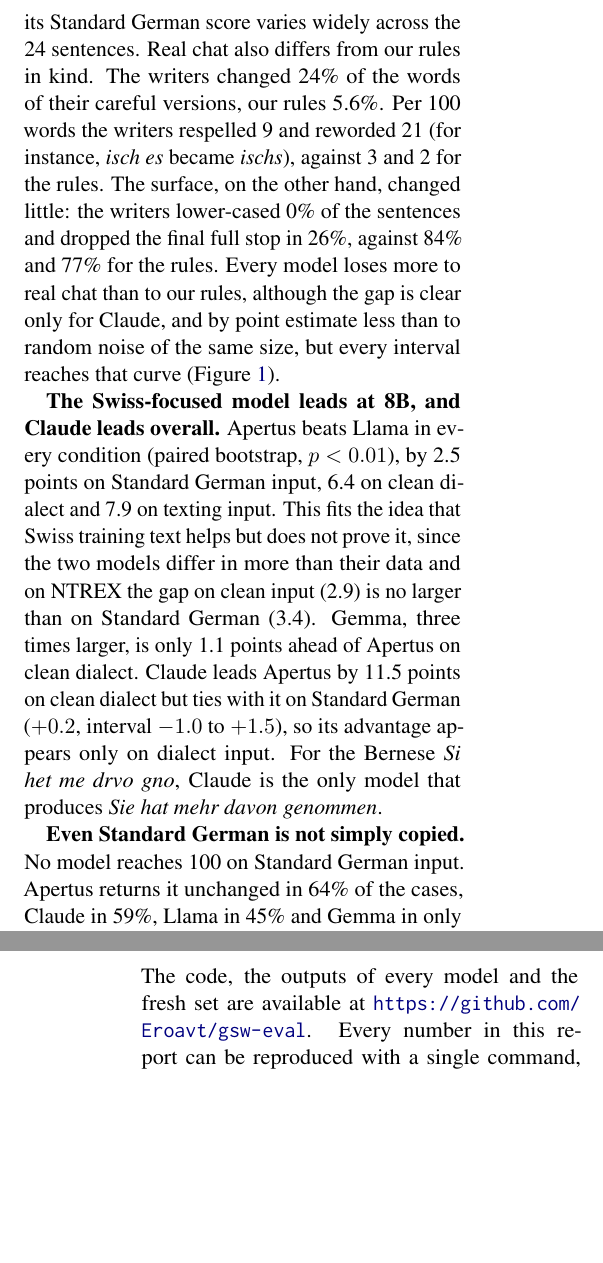
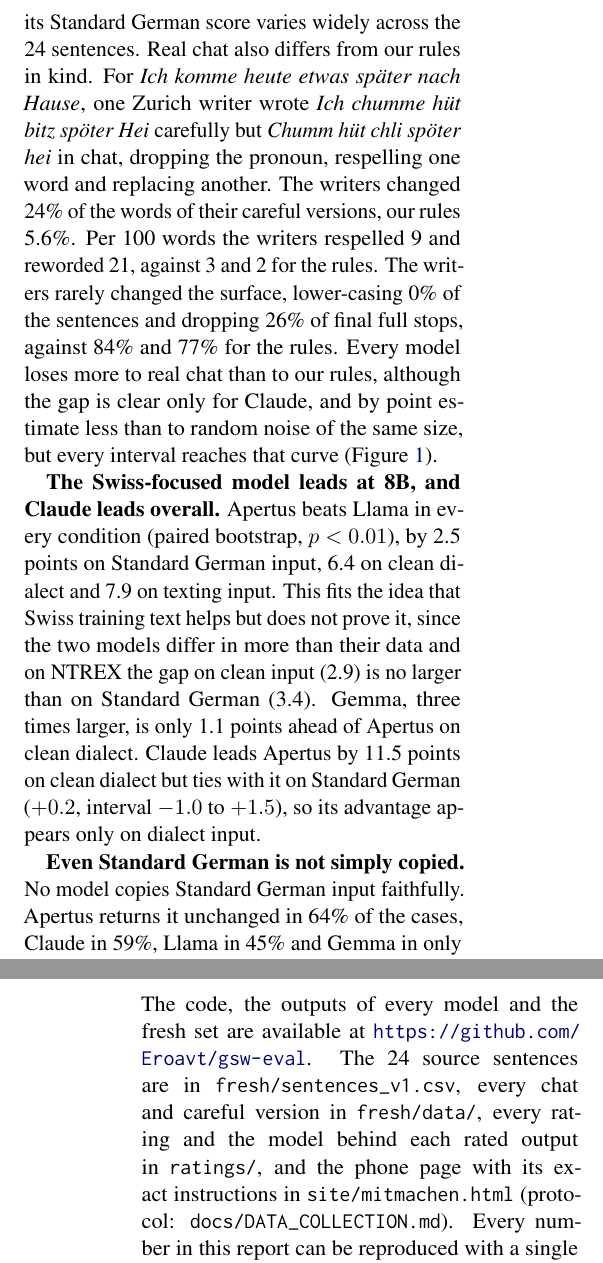
Before and after one commit to Eroavt/gsw-eval, a LaTeX paper (report/main.tex): two parts of the columns of pages 4 and 6 of 7, joined at a grey line, cut so that both start at the same text, the shorter picture padded with empty space. Compiled offline with pdfLaTeX.

Commit message:
Data collection: concrete example in the report, every file named
The report now shows one real chat and careful pair from the fresh set
(dropped pronoun, respelling, replaced word) and names where the 24
source sentences, every answer, every rating, the model behind each
rated output and the exact page instructions are. docs/DATA_COLLECTION.md
gets a table of these files with the example; the README links to it.
Report content still ends on page 5.

```diff
--- a/report/main.tex
+++ b/report/main.tex
@@ -246,12 +246,14 @@ sentences (Table~\ref{tab:fresh}), the dialect costs the open models \FreshDiale
 \FreshDialectOpenMax{} points, whereas real chat costs only \FreshRealMin{} to \FreshRealMax{}, and
 the intervals do not overlap. Claude's dialect cost (\ClaudeFreshDialect) is uncertain because its
 Standard German score varies widely across the 24 sentences. Real chat also differs
-from our rules in kind. The writers changed \FreshChatChanged{} of the words of their careful
+from our rules in kind. For \emph{Ich komme heute etwas später nach Hause}, one Zurich writer
+wrote \emph{Ich chumme hüt bitz spöter Hei} carefully but \emph{Chumm hüt chli spöter hei} in chat,
+dropping the pronoun, respelling one word and replacing another. The writers changed \FreshChatChanged{} of the words of their careful
 versions, our rules \FreshRulesChanged{}. Per 100 words the writers respelled \ChatRespelled{} and
-reworded \ChatReworded{} (for instance, \emph{isch es} became \emph{ischs}), against
-\RulesRespelled{} and \RulesReworded{} for the rules. The surface, on the other hand, changed little:
-the writers lower-cased \ChatLowered{} of the sentences and dropped the final full stop in
-\ChatEndDropped{}, against \RulesLowered{} and \RulesEndDropped{} for the rules. Every model loses
+reworded \ChatReworded{}, against
+\RulesRespelled{} and \RulesReworded{} for the rules. The writers rarely changed the surface,
+lower-casing \ChatLowered{} of the sentences and dropping \ChatEndDropped{} of final full stops,
+against \RulesLowered{} and \RulesEndDropped{} for the rules. Every model loses
 more to real chat than to our rules, although the gap is clear only for Claude, and by point estimate
 less than to random noise of the same size, but every interval reaches that curve
 (Figure~\ref{fig:dose}).
@@ -263,10 +265,9 @@ prove it, since the two models differ in more than their data and on NTREX the g
 (2.9) is no larger than on Standard German (3.4). Gemma, three times larger, is only 1.1
 points ahead of Apertus on clean dialect. Claude leads Apertus by 11.5 points on clean dialect but
 ties with it on Standard German ($+0.2$, interval $-1.0$ to $+1.5$), so its advantage appears only on
-dialect input. For the Bernese \emph{Si het me drvo gno}, Claude is the only model that produces
-\emph{Sie hat mehr davon genommen}.
+dialect input.
 
-\textbf{Even Standard German is not simply copied.} No model reaches 100 on Standard German input.
+\textbf{Even Standard German is not simply copied.} No model copies Standard German input faithfully.
 Apertus returns it unchanged in 64\% of the cases, Claude in 59\%, Llama in 45\% and Gemma in only
 23\%, and otherwise paraphrases it. A small dialect cost is therefore not good news on its
 own. Gemma's dialect cost (9.4) is almost as small as Claude's (8.6) mainly because Gemma rewrites
@@ -345,7 +346,10 @@ The larger gain lies in handling the dialect, not the spelling.
 
 \section*{Code and Data}
 The code, the outputs of every model and the fresh set are available at
-\url{https://github.com/Eroavt/gsw-eval}. Every number in this report can be reproduced with a
+\url{https://github.com/Eroavt/gsw-eval}. The 24 source sentences are in
+\texttt{fresh/sentences\_v1.csv}, every chat and careful version in \texttt{fresh/data/}, every
+rating and the model behind each rated output in \texttt{ratings/}, and the phone page with its
+exact instructions in \texttt{site/mitmachen.html} (protocol: \texttt{docs/DATA\_COLLECTION.md}). Every number in this report can be reproduced with a
 single command, \texttt{scripts/reproduce.sh}. Because all model outputs are cached, it needs neither
 a GPU nor an API key, only the SwissDial text from ETH Zurich, and it ran unchanged on a fresh clone.
 The fresh-set writers agreed that their texts and ratings may be published without names; we store
```
Also changed, not shown: docs/DATA_COLLECTION.md (+19 -2 lines), README.md, report/main.pdf, report/main.tex (2 more changed lines).
